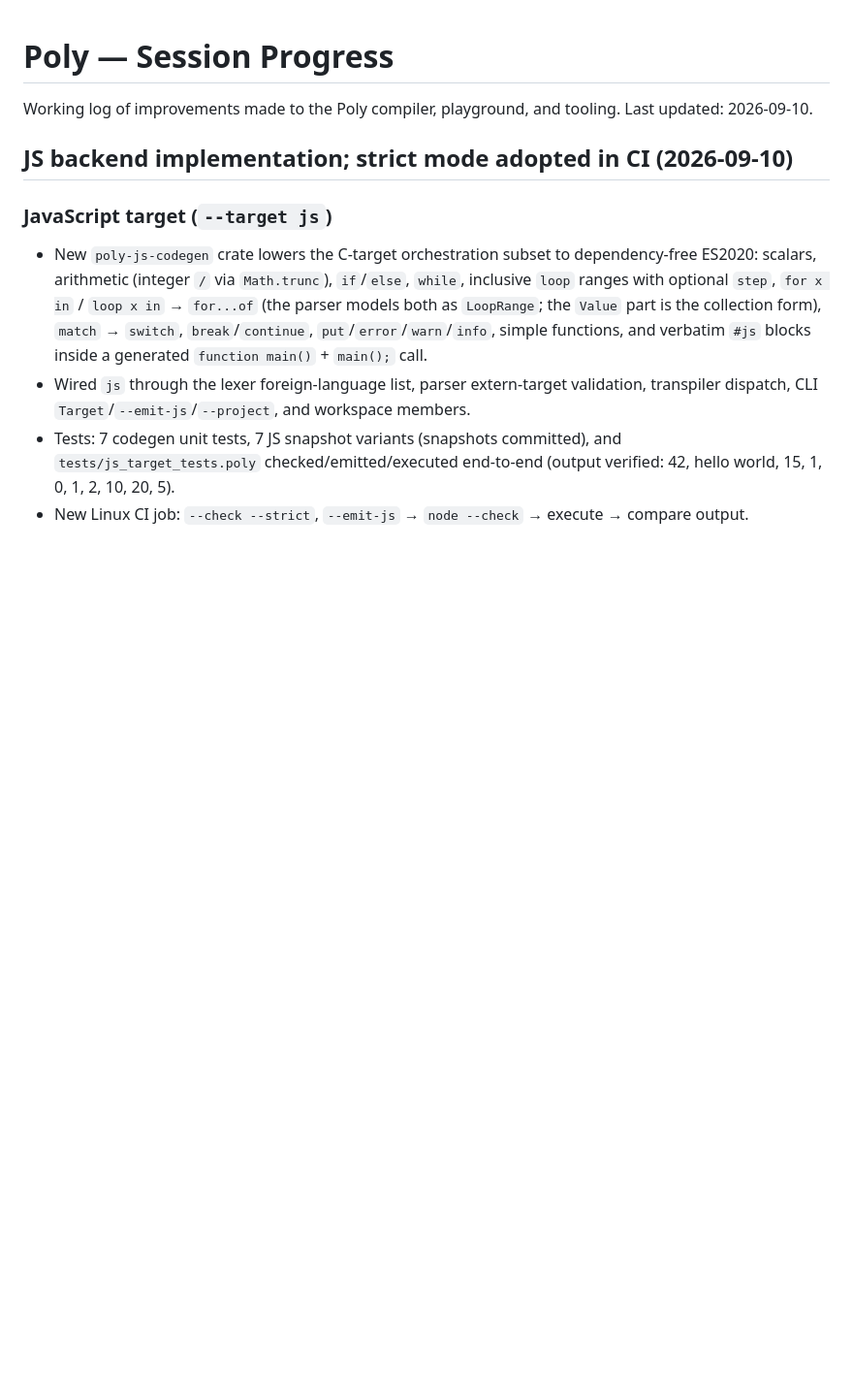
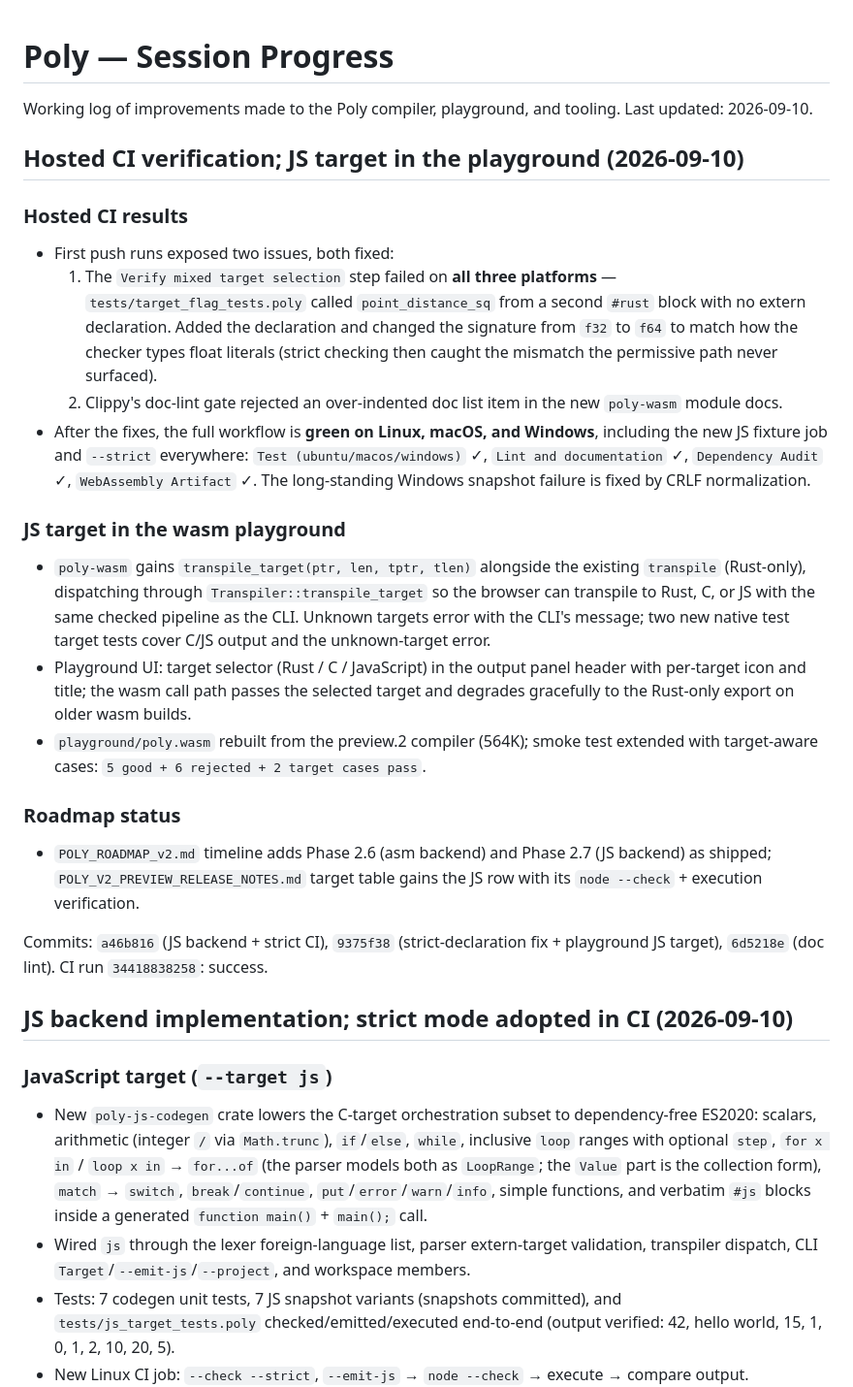
Before and after one commit to aj-nelson-0001/poly, a Markdown page: PROGRESS.md, the part around the change. Shown at 97% size. Rendered like a GitHub page; blank space fills up the shorter version.

Commit message:
docs(progress): record hosted CI results and playground JS target work
🤖 Generated with Codebuff
Co-Authored-By: Codebuff <noreply@codebuff.com>

```diff
--- a/PROGRESS.md
+++ b/PROGRESS.md
@@ -2,6 +2,51 @@
 
 Working log of improvements made to the Poly compiler, playground, and tooling.
 Last updated: 2026-09-10.
+
+## Hosted CI verification; JS target in the playground (2026-09-10)
+
+### Hosted CI results
+
+- First push runs exposed two issues, both fixed:
+  1. The `Verify mixed target selection` step failed on **all three
+     platforms** — `tests/target_flag_tests.poly` called `point_distance_sq`
+     from a second `#rust` block with no extern declaration. Added the
+     declaration and changed the signature from `f32` to `f64` to match how
+     the checker types float literals (strict checking then caught the
+     mismatch the permissive path never surfaced).
+  2. Clippy's doc-lint gate rejected an over-indented doc list item in the
+     new `poly-wasm` module docs.
+- After the fixes, the full workflow is **green on Linux, macOS, and
+  Windows**, including the new JS fixture job and `--strict` everywhere:
+  `Test (ubuntu/macos/windows)` ✓, `Lint and documentation` ✓,
+  `Dependency Audit` ✓, `WebAssembly Artifact` ✓. The long-standing
+  Windows snapshot failure is fixed by CRLF normalization.
+
+### JS target in the wasm playground
+
+- `poly-wasm` gains `transpile_target(ptr, len, tptr, tlen)` alongside the
+  existing `transpile` (Rust-only), dispatching through
+  `Transpiler::transpile_target` so the browser can transpile to Rust, C, or
+  JS with the same checked pipeline as the CLI. Unknown targets error with
+  the CLI's message; two new native test target tests cover C/JS output and
+  the unknown-target error.
+- Playground UI: target selector (Rust / C / JavaScript) in the output panel
+  header with per-target icon and title; the wasm call path passes the
+  selected target and degrades gracefully to the Rust-only export on older
+  wasm builds.
+- `playground/poly.wasm` rebuilt from the preview.2 compiler (564K); smoke
+  test extended with target-aware cases: `5 good + 6 rejected + 2 target
+  cases pass`.
+
+### Roadmap status
+
+- `POLY_ROADMAP_v2.md` timeline adds Phase 2.6 (asm backend) and Phase 2.7
+  (JS backend) as shipped; `POLY_V2_PREVIEW_RELEASE_NOTES.md` target table
+  gains the JS row with its `node --check` + execution verification.
+
+Commits: `a46b816` (JS backend + strict CI), `9375f38` (strict-declaration
+fix + playground JS target), `6d5218e` (doc lint). CI run `34418838258`:
+success.
 
 ## JS backend implementation; strict mode adopted in CI (2026-09-10)
 
```
